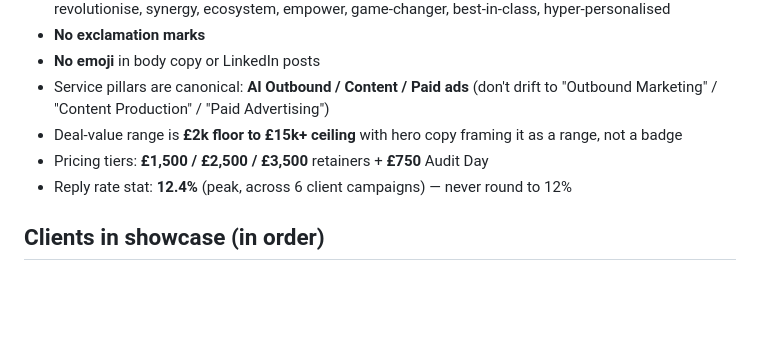
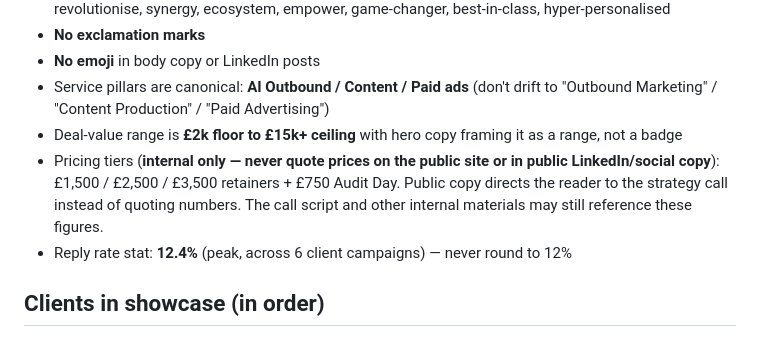
Before and after one commit to s4mb73/innovite-website, a Markdown page: CLAUDE.md, the part around the change. Rendered like a GitHub page; blank space fills up the shorter version.

```diff
--- a/CLAUDE.md
+++ b/CLAUDE.md
@@ -84,7 +84,7 @@ Marketing website for Innovite, an AI lead generation agency for B2B service fir
 - **No emoji** in body copy or LinkedIn posts
 - Service pillars are canonical: **AI Outbound / Content / Paid ads** (don't drift to "Outbound Marketing" / "Content Production" / "Paid Advertising")
 - Deal-value range is **£2k floor to £15k+ ceiling** with hero copy framing it as a range, not a badge
-- Pricing tiers: **£1,500 / £2,500 / £3,500** retainers + **£750** Audit Day
+- Pricing tiers (**internal only — never quote prices on the public site or in public LinkedIn/social copy**): £1,500 / £2,500 / £3,500 retainers + £750 Audit Day. Public copy directs the reader to the strategy call instead of quoting numbers. The call script and other internal materials may still reference these figures.
 - Reply rate stat: **12.4%** (peak, across 6 client campaigns) — never round to 12%
 
 ## Clients in showcase (in order)
```
Also changed, not shown: docs/linkedin-launch.md (+2 -2 lines).
